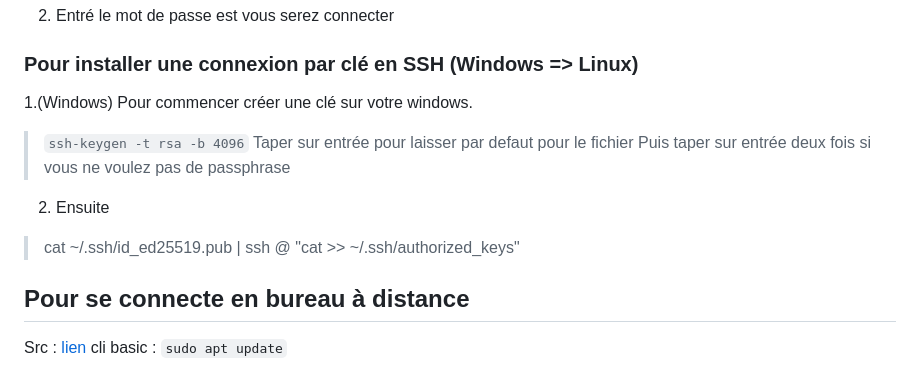
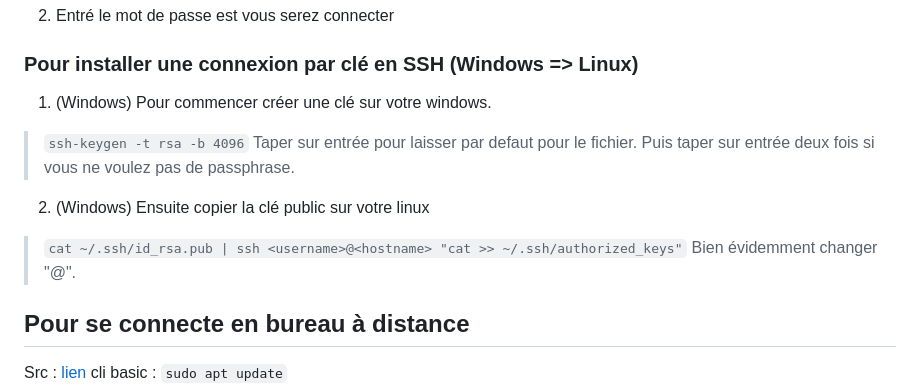
Before and after one commit to DorianBucc/Project, a Markdown page: 1-Installation/Linux.md, the part around the change. GitHub-like rendering.

```diff
--- a/1-Installation/Linux.md
+++ b/1-Installation/Linux.md
@@ -78,14 +78,15 @@ Src : [lien1](https://ubuntu.com/server/docs/service-openssh), [lien2](https://a
 2. Entré le mot de passe est vous serez connecter
 
 ### Pour installer une connexion par clé en SSH (Windows => Linux)
-1.(Windows) Pour commencer créer une clé sur votre windows.
+1. (Windows) Pour commencer créer une clé sur votre windows.
 
 > `ssh-keygen -t rsa -b 4096`
-> Taper sur entrée pour laisser par defaut pour le fichier
-> Puis taper sur entrée deux fois si vous ne voulez pas de passphrase
+> Taper sur entrée pour laisser par defaut pour le fichier.
+> Puis taper sur entrée deux fois si vous ne voulez pas de passphrase.
 
-2. Ensuite
-> cat ~/.ssh/id_ed25519.pub | ssh <username>@<hostname> "cat >> ~/.ssh/authorized_keys"
+2. (Windows) Ensuite copier la clé public sur votre linux
+> `cat ~/.ssh/id_rsa.pub | ssh <username>@<hostname> "cat >> ~/.ssh/authorized_keys"`
+> Bien évidemment changer "<username>@<hostname>".
 
 ## <a name="rtd">Pour se connecte en bureau à distance</a>
 
```
